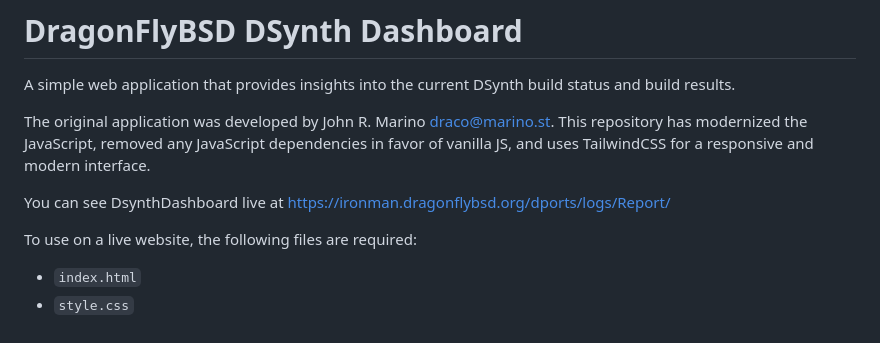
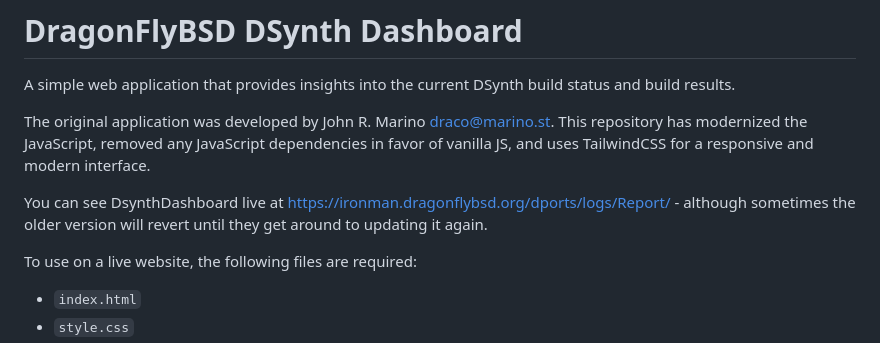
Before and after one commit to dreamfast/dsynthdashboard, a Markdown page: README.md, the part around the change. Rendered like a GitHub page.

```diff
--- a/README.md
+++ b/README.md
@@ -4,7 +4,7 @@ A simple web application that provides insights into the current DSynth build st
 
 The original application was developed by John R. Marino <draco@marino.st>. This repository has modernized the JavaScript, removed any JavaScript dependencies in favor of vanilla JS, and uses TailwindCSS for a responsive and modern interface.
 
-You can see DsynthDashboard live at https://ironman.dragonflybsd.org/dports/logs/Report/
+You can see DsynthDashboard live at https://ironman.dragonflybsd.org/dports/logs/Report/ - although sometimes the older version will revert until they get around to updating it again.
 
 To use on a live website, the following files are required:
 - `index.html`
```
